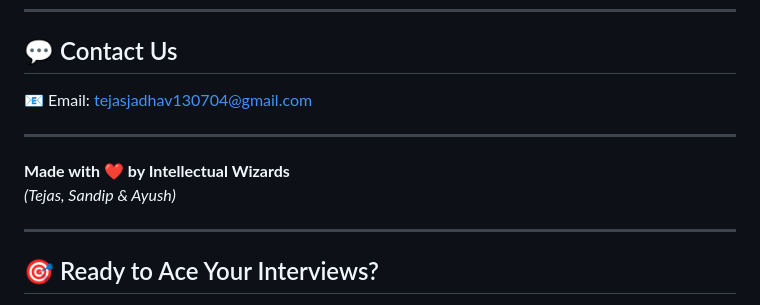
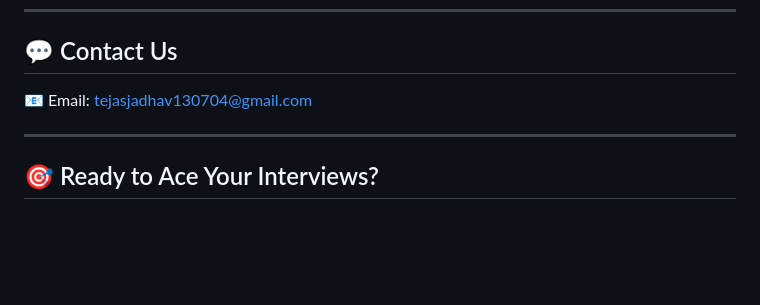
Before and after one commit to tejas-130704/PrepMate_AI, a Markdown page: README.md, the part around the change printed below. GitHub-like rendering; blank space fills up the shorter version.

```diff
--- a/README.md
+++ b/README.md
@@ -111,9 +111,4 @@ python main.py
 
-
----
-
-**Made with ❤ by Intellectual Wizards**
-*(Tejas, Sandip & Ayush)*
 
 ---
 
```
Also changed, not shown: other parts of README.md (+1 -1 lines).
